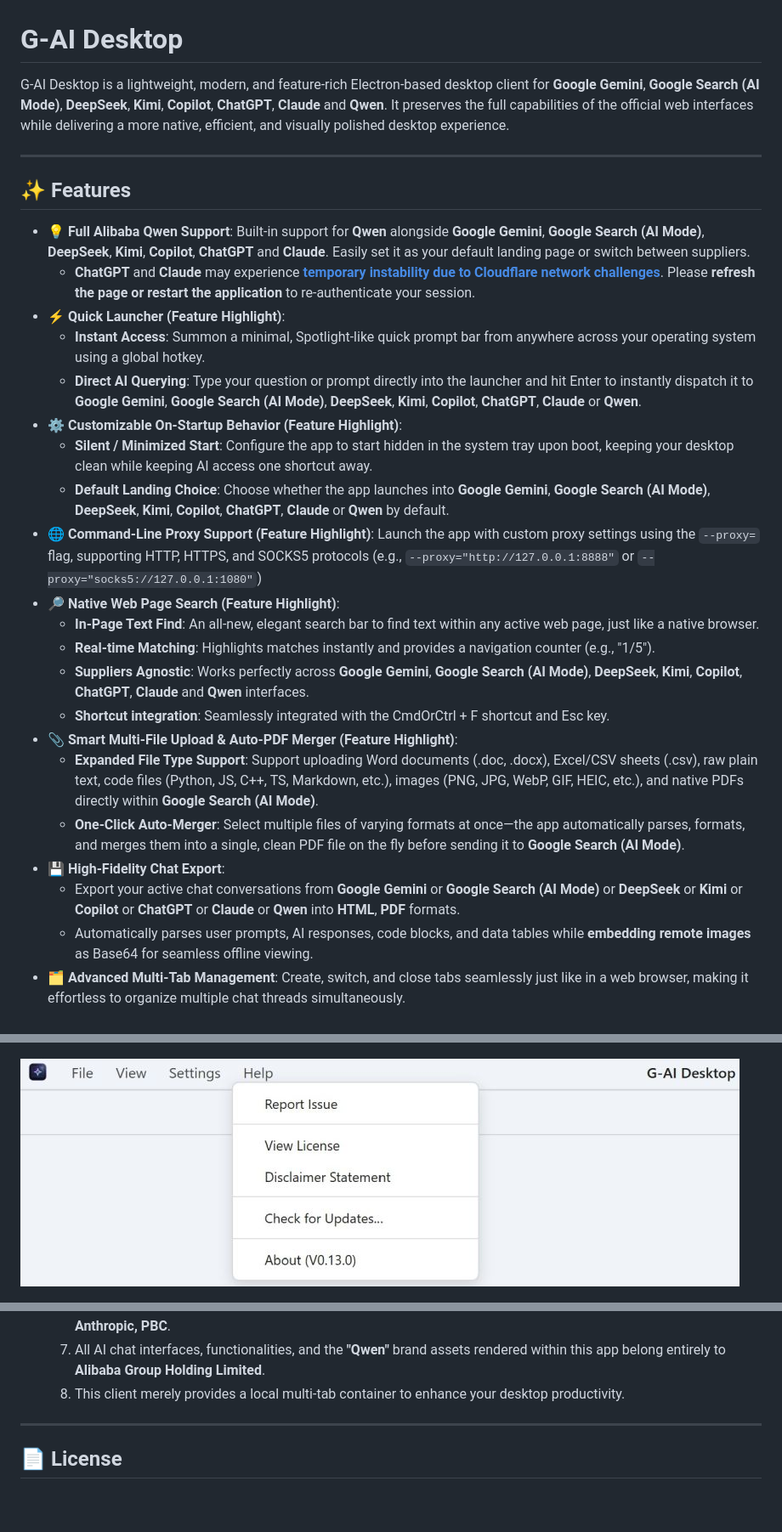
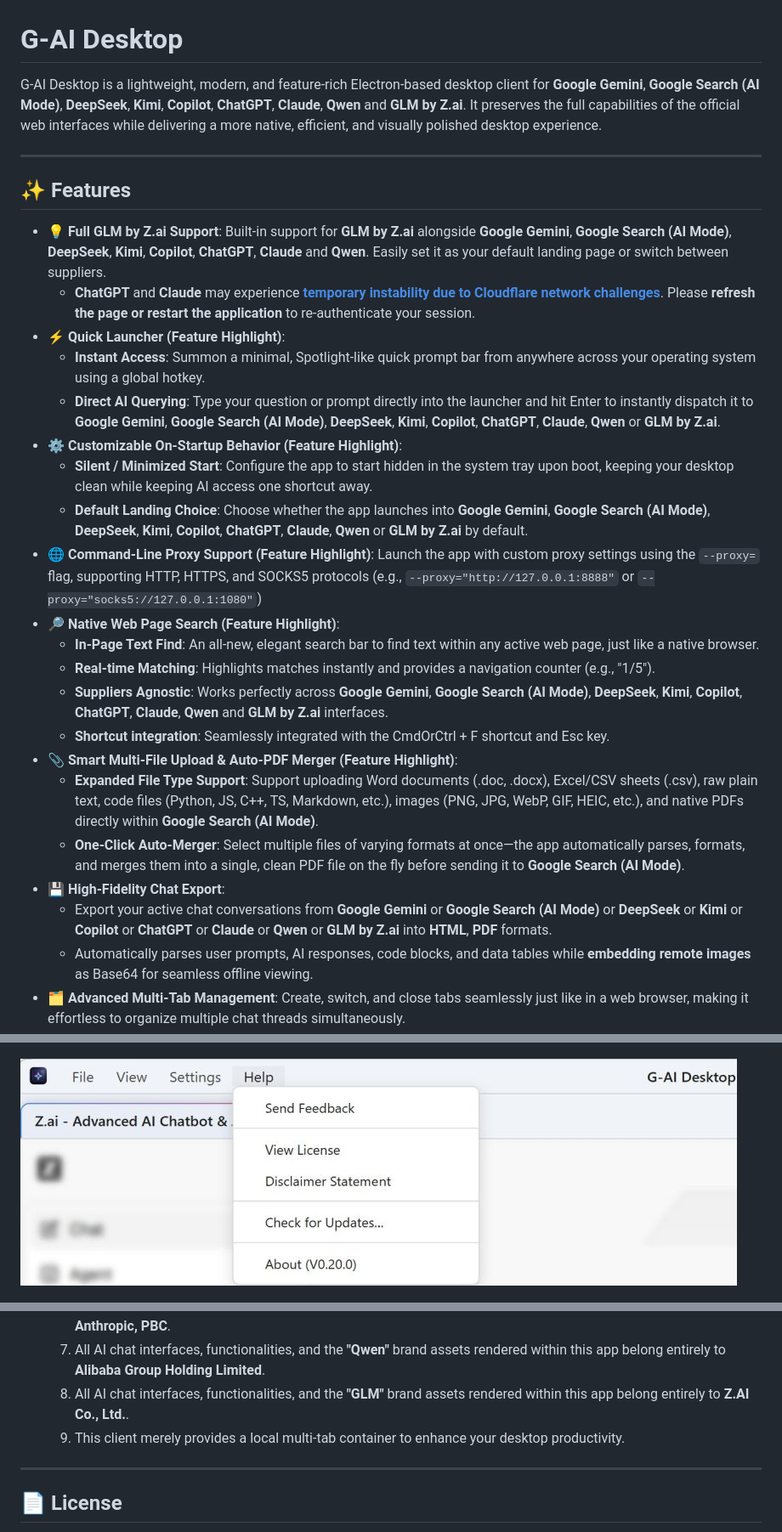
Before and after one commit to shalahu/g-ai-desktop, a Markdown page: README.md, 3 parts joined by grey strips. Shown at 85% size. Rendered like a GitHub page; pictures changed too: assets/previews/help.jpg; blank space fills up the shorter version.

Commit message:
feat(suppliers): add GLM by Z.ai support. fix: Qwen theme syncing on settings page

```diff
--- a/README.md
+++ b/README.md
@@ -1,30 +1,30 @@
 # G-AI Desktop
 
-G-AI Desktop is a lightweight, modern, and feature-rich Electron-based desktop client for **Google Gemini**, **Google Search (AI Mode)**, **DeepSeek**, **Kimi**, **Copilot**, **ChatGPT**, **Claude** and **Qwen**. It preserves the full capabilities of the official web interfaces while delivering a more native, efficient, and visually polished desktop experience.
+G-AI Desktop is a lightweight, modern, and feature-rich Electron-based desktop client for **Google Gemini**, **Google Search (AI Mode)**, **DeepSeek**, **Kimi**, **Copilot**, **ChatGPT**, **Claude**, **Qwen** and **GLM by Z.ai**. It preserves the full capabilities of the official web interfaces while delivering a more native, efficient, and visually polished desktop experience.
 
 ---
 
 ## ✨ Features
 
-*   **💡 Full Alibaba Qwen Support**: Built-in support for **Qwen** alongside **Google Gemini**, **Google Search (AI Mode)**, **DeepSeek**, **Kimi**, **Copilot**, **ChatGPT** and **Claude**. Easily set it as your default landing page or switch between suppliers.
+*   **💡 Full GLM by Z.ai Support**: Built-in support for **GLM by Z.ai** alongside **Google Gemini**, **Google Search (AI Mode)**, **DeepSeek**, **Kimi**, **Copilot**, **ChatGPT**, **Claude** and **Qwen**. Easily set it as your default landing page or switch between suppliers.
     * **ChatGPT** and **Claude** may experience [**temporary instability due to Cloudflare network challenges**](https://community.openai.com/t/unable-to-use-chatgpt-in-an-electron-webview-request-for-cloudflare-restrictions-relaxation-for-electron-user-agent/164783). Please **refresh the page or restart the application** to re-authenticate your session.
 *   **⚡ Quick Launcher (Feature Highlight)**:
     *   **Instant Access**: Summon a minimal, Spotlight-like quick prompt bar from anywhere across your operating system using a global hotkey.
-    *   **Direct AI Querying**: Type your question or prompt directly into the launcher and hit Enter to instantly dispatch it to **Google Gemini**, **Google Search (AI Mode)**, **DeepSeek**, **Kimi**, **Copilot**, **ChatGPT**, **Claude** or **Qwen**.
+    *   **Direct AI Querying**: Type your question or prompt directly into the launcher and hit Enter to instantly dispatch it to **Google Gemini**, **Google Search (AI Mode)**, **DeepSeek**, **Kimi**, **Copilot**, **ChatGPT**, **Claude**, **Qwen** or **GLM by Z.ai**.
 *   **⚙️ Customizable On-Startup Behavior (Feature Highlight)**:
     *   **Silent / Minimized Start**: Configure the app to start hidden in the system tray upon boot, keeping your desktop clean while keeping AI access one shortcut away.
-    *   **Default Landing Choice**: Choose whether the app launches into **Google Gemini**, **Google Search (AI Mode)**, **DeepSeek**, **Kimi**, **Copilot**, **ChatGPT**, **Claude** or **Qwen** by default.
+    *   **Default Landing Choice**: Choose whether the app launches into **Google Gemini**, **Google Search (AI Mode)**, **DeepSeek**, **Kimi**, **Copilot**, **ChatGPT**, **Claude**, **Qwen** or **GLM by Z.ai** by default.
 *   **🌐 Command-Line Proxy Support (Feature Highlight)**: Launch the app with custom proxy settings using the `--proxy=` flag, supporting HTTP, HTTPS, and SOCKS5 protocols (e.g., `--proxy="http://127.0.0.1:8888"` or `--proxy="socks5://127.0.0.1:1080"`)
 *   **🔎 Native Web Page Search (Feature Highlight)**:
     *   **In-Page Text Find**: An all-new, elegant search bar to find text within any active web page, just like a native browser.
     *   **Real-time Matching**: Highlights matches instantly and provides a navigation counter (e.g., "1/5").
-    *   **Suppliers Agnostic**: Works perfectly across **Google Gemini**, **Google Search (AI Mode)**, **DeepSeek**, **Kimi**, **Copilot**, **ChatGPT**, **Claude** and **Qwen** interfaces.
+    *   **Suppliers Agnostic**: Works perfectly across **Google Gemini**, **Google Search (AI Mode)**, **DeepSeek**, **Kimi**, **Copilot**, **ChatGPT**, **Claude**, **Qwen** and **GLM by Z.ai** interfaces.
     *   **Shortcut integration**: Seamlessly integrated with the CmdOrCtrl + F shortcut and Esc key.
 *   **📎 Smart Multi-File Upload & Auto-PDF Merger (Feature Highlight)**:
     *   **Expanded File Type Support**: Support uploading Word documents (.doc, .docx), Excel/CSV sheets (.csv), raw plain text, code files (Python, JS, C++, TS, Markdown, etc.), images (PNG, JPG, WebP, GIF, HEIC, etc.), and native PDFs directly within **Google Search (AI Mode)**.
     *   **One-Click Auto-Merger**: Select multiple files of varying formats at once—the app automatically parses, formats, and merges them into a single, clean PDF file on the fly before sending it to **Google Search (AI Mode)**.
 *   **💾 High-Fidelity Chat Export**:
-    *   Export your active chat conversations from **Google Gemini** or **Google Search (AI Mode)** or **DeepSeek** or **Kimi** or **Copilot** or **ChatGPT** or **Claude** or **Qwen** into **HTML**, **PDF** formats.
+    *   Export your active chat conversations from **Google Gemini** or **Google Search (AI Mode)** or **DeepSeek** or **Kimi** or **Copilot** or **ChatGPT** or **Claude** or **Qwen** or **GLM by Z.ai** into **HTML**, **PDF** formats.
     *   Automatically parses user prompts, AI responses, code blocks, and data tables while **embedding remote images** as Base64 for seamless offline viewing.
 *   **🗂️ Advanced Multi-Tab Management**: Create, switch, and close tabs seamlessly just like in a web browser, making it effortless to organize multiple chat threads simultaneously.
 *   **🎨 Dynamic Theme Synchronization**: Full out-of-the-box support for Dark and Light modes, including automatic system theme detection. It achieves flawless, bi-directional theme synchronization between the desktop shell UI and the Gemini web interface.
@@ -133,7 +137,8 @@ npm run build
     5.  All AI chat interfaces, functionalities, and the **"ChatGPT"** brand assets rendered within this app belong entirely to **OpenAI Group PBC**.
     6.  All AI chat interfaces, functionalities, and the **"Claude"** brand assets rendered within this app belong entirely to **Anthropic, PBC**.
     7.  All AI chat interfaces, functionalities, and the **"Qwen"** brand assets rendered within this app belong entirely to **Alibaba Group Holding Limited**.
-    8.  This client merely provides a local multi-tab container to enhance your desktop productivity.
+    8.  All AI chat interfaces, functionalities, and the **"GLM"** brand assets rendered within this app belong entirely to **Z.AI Co., Ltd.**.
+    9.  This client merely provides a local multi-tab container to enhance your desktop productivity.
 
 ---
 
```
Also changed, not shown: other parts of README.md (+4 -0 lines), assets/previews/dark.jpg, assets/previews/file.jpg, assets/previews/gl_ql.jpg (added), assets/previews/light.jpg, 6 other files.
